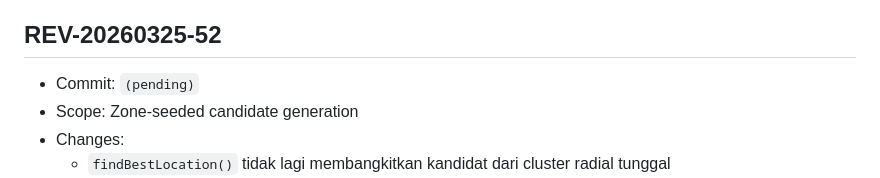
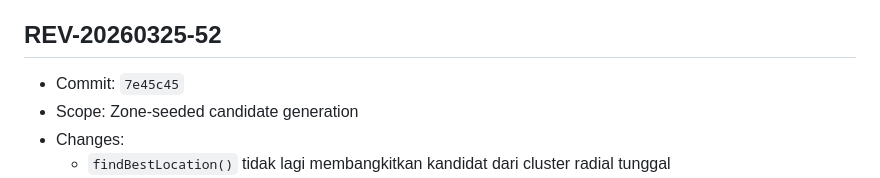
Before and after one commit to pokedongaming-lab/restomap, a Markdown page: REVISION_LOG.md, the part around the change. GitHub-like rendering.

Commit message:
docs(revision): finalize commit reference for REV-20260325-52

```diff
--- a/REVISION_LOG.md
+++ b/REVISION_LOG.md
@@ -5,7 +5,7 @@ Format versi yang dipakai:
 - Contoh: `REV-20260325-01`
 
 ## REV-20260325-52
-- Commit: `(pending)`
+- Commit: `7e45c45`
 - Scope: Zone-seeded candidate generation
 - Changes:
   - `findBestLocation()` tidak lagi membangkitkan kandidat dari cluster radial tunggal
```
